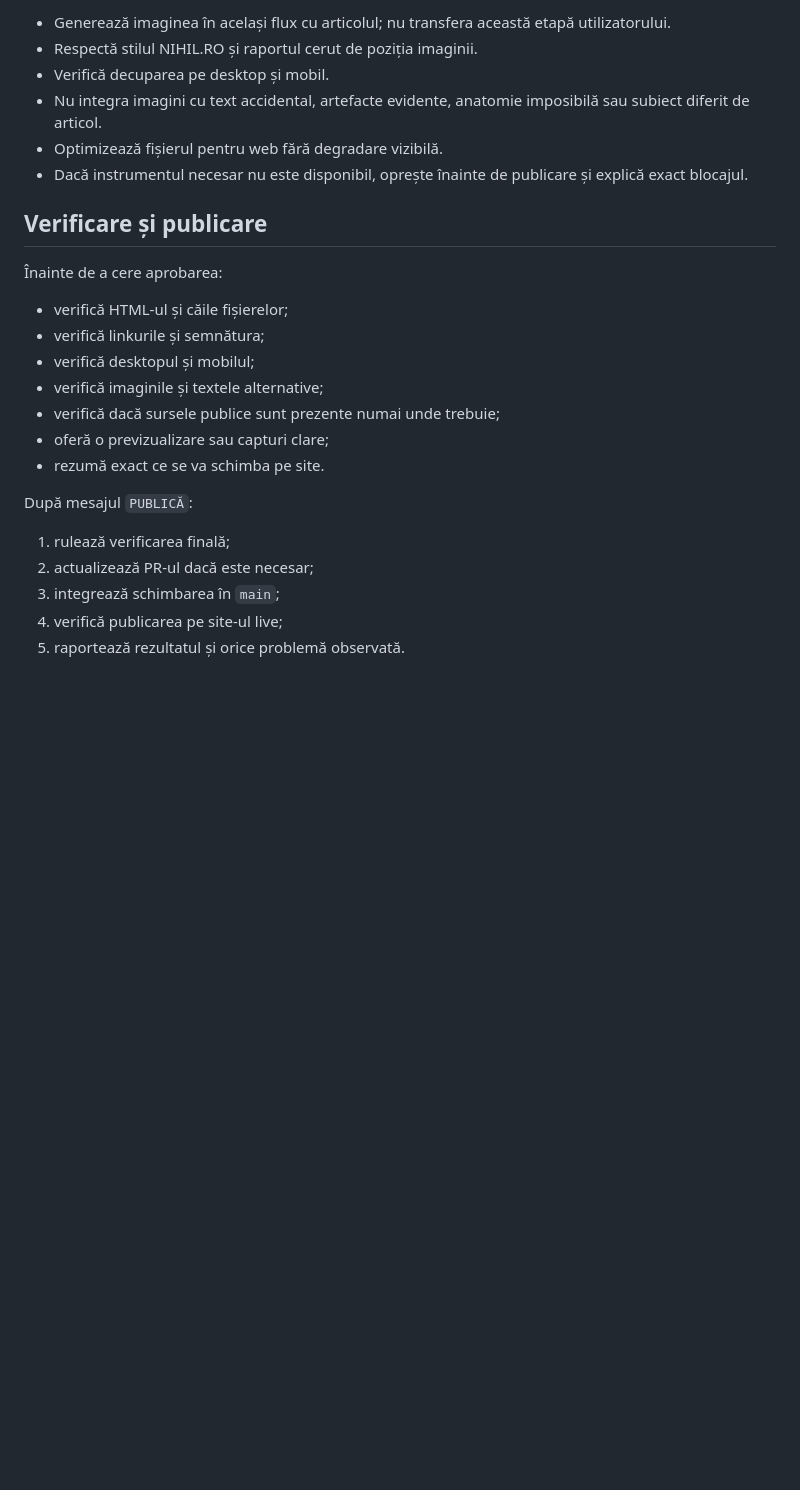
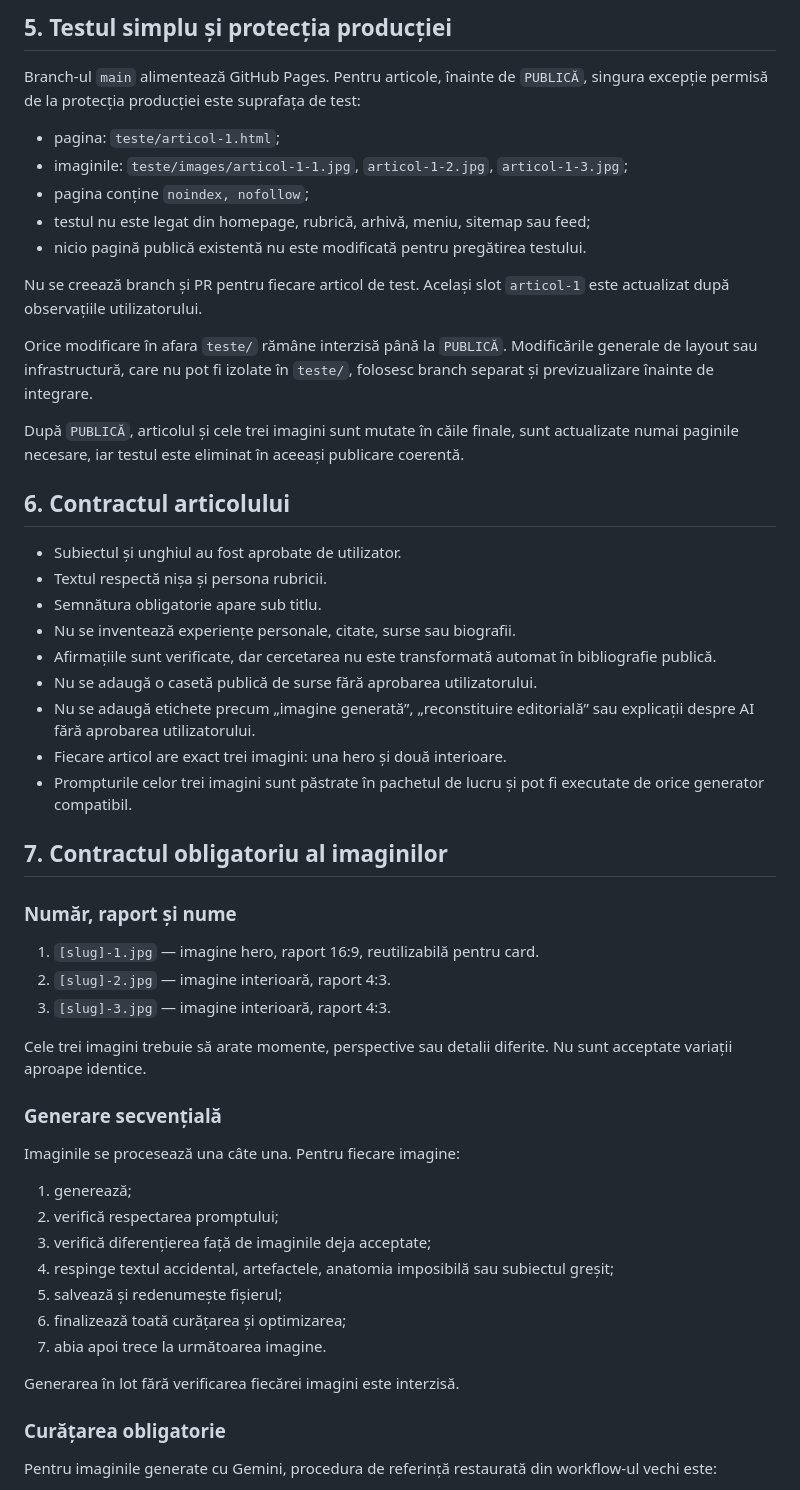
Before and after one commit to web688/nihil.ro, a Markdown page: AGENTS.md, the part around one of its changes. Rendered like a GitHub page; blank space fills up the shorter version.

```diff
--- a/AGENTS.md
+++ b/AGENTS.md
@@ -73,27 +56,57 @@ Ideea aleasă este consemnată în draftul PR împreună cu motivul selecției.
 
-- Generează imaginea în același flux cu articolul; nu transfera această etapă utilizatorului.
-- Respectă stilul NIHIL.RO și raportul cerut de poziția imaginii.
-- Verifică decuparea pe desktop și mobil.
-- Nu integra imagini cu text accidental, artefacte evidente, anatomie imposibilă sau subiect diferit de articol.
-- Optimizează fișierul pentru web fără degradare vizibilă.
-- Dacă instrumentul necesar nu este disponibil, oprește înainte de publicare și explică exact blocajul.
+## 5. Testul simplu și protecția producției
 
-## Verificare și publicare
+Branch-ul `main` alimentează GitHub Pages. Pentru articole, înainte de `PUBLICĂ`, singura excepție permisă de la protecția producției este suprafața de test:
 
-Înainte de a cere aprobarea:
+- pagina: `teste/articol-1.html`;
+- imaginile: `teste/images/articol-1-1.jpg`, `articol-1-2.jpg`, `articol-1-3.jpg`;
+- pagina conține `noindex, nofollow`;
+- testul nu este legat din homepage, rubrică, arhivă, meniu, sitemap sau feed;
+- nicio pagină publică existentă nu este modificată pentru pregătirea testului.
 
-- verifică HTML-ul și căile fișierelor;
-- verifică linkurile și semnătura;
-- verifică desktopul și mobilul;
-- verifică imaginile și textele alternative;
-- verifică dacă sursele publice sunt prezente numai unde trebuie;
-- oferă o previzualizare sau capturi clare;
-- rezumă exact ce se va schimba pe site.
+Nu se creează branch și PR pentru fiecare articol de test. Același slot `articol-1` este actualizat după observațiile utilizatorului.
 
-După mesajul `PUBLICĂ`:
+Orice modificare în afara `teste/` rămâne interzisă până la `PUBLICĂ`. Modificările generale de layout sau infrastructură, care nu pot fi izolate în `teste/`, folosesc branch separat și previzualizare înainte de integrare.
 
-1. rulează verificarea finală;
-2. actualizează PR-ul dacă este necesar;
-3. integrează schimbarea în `main`;
-4. verifică publicarea pe site-ul live;
-5. raportează rezultatul și orice problemă observată.
+După `PUBLICĂ`, articolul și cele trei imagini sunt mutate în căile finale, sunt actualizate numai paginile necesare, iar testul este eliminat în aceeași publicare coerentă.
+
+## 6. Contractul articolului
+
+- Subiectul și unghiul au fost aprobate de utilizator.
+- Textul respectă nișa și persona rubricii.
+- Semnătura obligatorie apare sub titlu.
+- Nu se inventează experiențe personale, citate, surse sau biografii.
+- Afirmațiile sunt verificate, dar cercetarea nu este transformată automat în bibliografie publică.
+- Nu se adaugă o casetă publică de surse fără aprobarea utilizatorului.
+- Nu se adaugă etichete precum „imagine generată”, „reconstituire editorială” sau explicații despre AI fără aprobarea utilizatorului.
+- Fiecare articol are exact trei imagini: una hero și două interioare.
+- Prompturile celor trei imagini sunt păstrate în pachetul de lucru și pot fi executate de orice generator compatibil.
+
+## 7. Contractul obligatoriu al imaginilor
+
+### Număr, raport și nume
+
+1. `[slug]-1.jpg` — imagine hero, raport 16:9, reutilizabilă pentru card.
+2. `[slug]-2.jpg` — imagine interioară, raport 4:3.
+3. `[slug]-3.jpg` — imagine interioară, raport 4:3.
+
+Cele trei imagini trebuie să arate momente, perspective sau detalii diferite. Nu sunt acceptate variații aproape identice.
+
+### Generare secvențială
+
+Imaginile se procesează una câte una. Pentru fiecare imagine:
+
+1. generează;
+2. verifică respectarea promptului;
+3. verifică diferențierea față de imaginile deja acceptate;
+4. respinge textul accidental, artefactele, anatomia imposibilă sau subiectul greșit;
+5. salvează și redenumește fișierul;
+6. finalizează toată curățarea și optimizarea;
+7. abia apoi trece la următoarea imagine.
+
+Generarea în lot fără verificarea fiecărei imagini este interzisă.
+
+### Curățarea obligatorie
+
+Pentru imaginile generate cu Gemini, procedura de referință restaurată din workflow-ul vechi este:
+
```
Also changed, not shown: other parts of AGENTS.md (+67 -50 lines).
